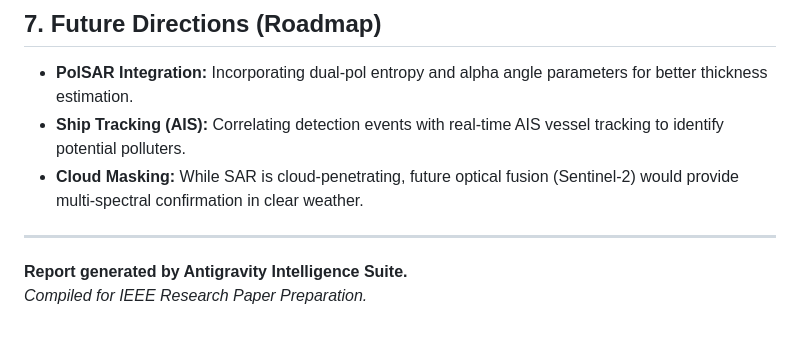
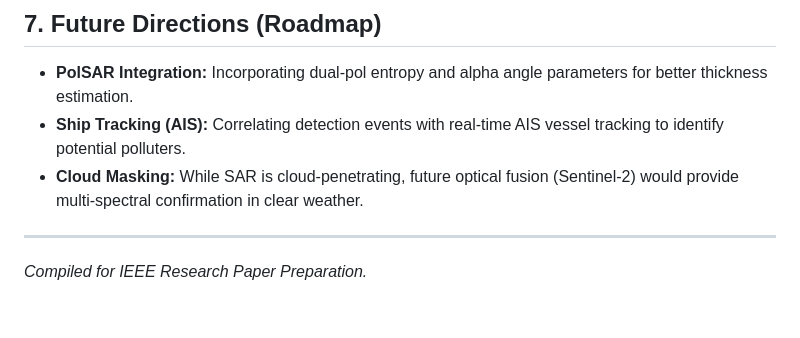
Before and after one commit to monishkumar3499/Satellite-Based-Oil-Spill-Detection-Platform, a Markdown page: README.md, the part around the change. Drawn GitHub-style.

```diff
--- a/README.md
+++ b/README.md
@@ -104,5 +104,4 @@ $$\Delta T = SST_{live} - \frac{1}{n} \sum_{i=1}^{n} SST_{i} \text{ (where } n=3
 *   **Cloud Masking:** While SAR is cloud-penetrating, future optical fusion (Sentinel-2) would provide multi-spectral confirmation in clear weather.
 
 ---
-**Report generated by Antigravity Intelligence Suite.**
 *Compiled for IEEE Research Paper Preparation.*
```
